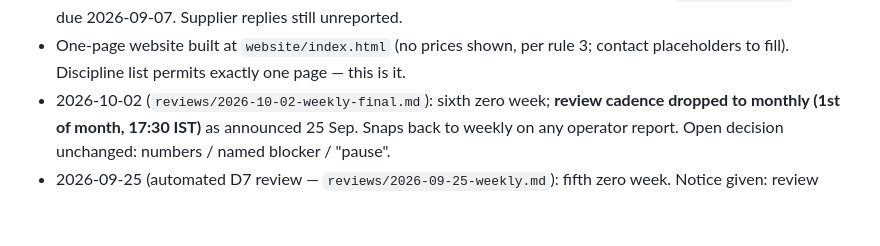
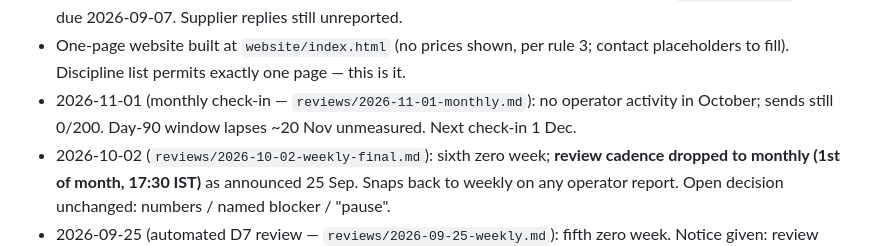
Before and after one commit to anildca1-ui/LiteratureServices, a Markdown page: CLAUDE.md, the part around the change. Drawn GitHub-style; blank space fills up the shorter version.

```diff
--- a/CLAUDE.md
+++ b/CLAUDE.md
@@ -52,6 +52,9 @@ currently in flight. The original strategy pack is `master-plan.md`
 - One-page website built at `website/index.html` (no prices shown, per
   rule 3; contact placeholders to fill). Discipline list permits exactly
   one page — this is it.
+- 2026-11-01 (monthly check-in — `reviews/2026-11-01-monthly.md`): no
+  operator activity in October; sends still 0/200. Day-90 window lapses
+  ~20 Nov unmeasured. Next check-in 1 Dec.
 - 2026-10-02 (`reviews/2026-10-02-weekly-final.md`): sixth zero week;
   **review cadence dropped to monthly (1st of month, 17:30 IST)** as
   announced 25 Sep. Snaps back to weekly on any operator report. Open
```
Also changed, not shown: reviews/2026-11-01-monthly.md (added, +13 -0 lines).
